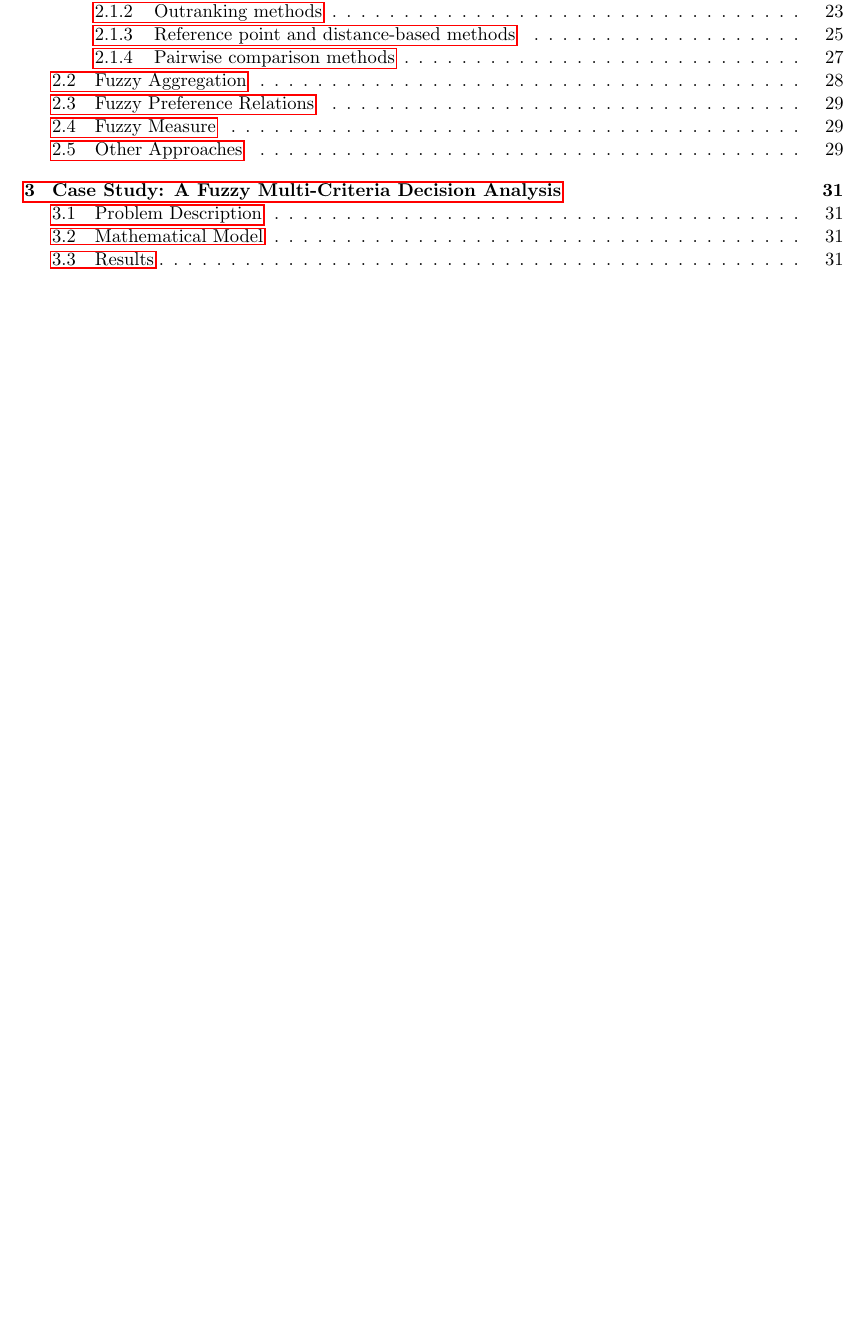
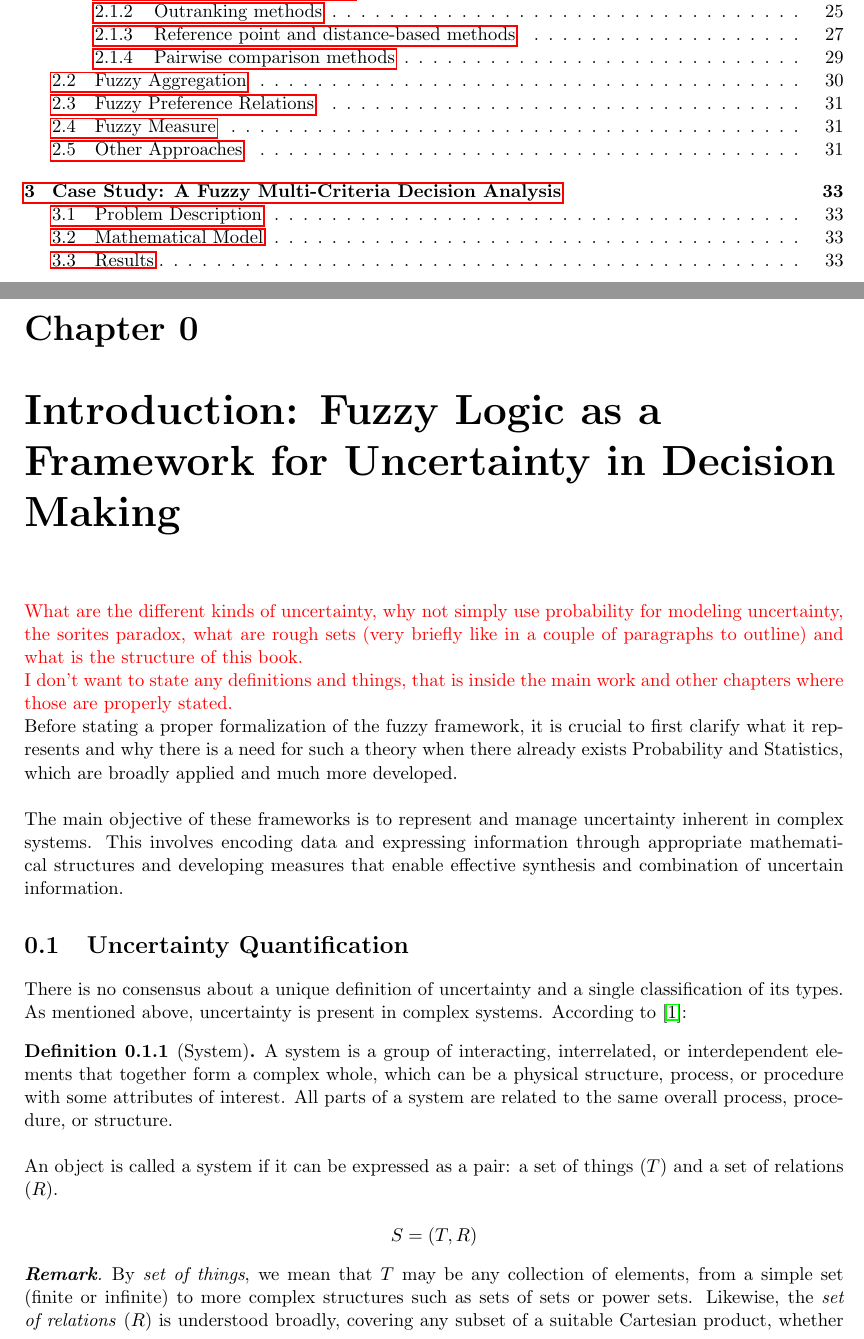
Before and after one commit to javiimo/TFG-Math-UV, a LaTeX thesis (main.tex, which reads ch0/ch0.tex): part of page 3 of 33 before the commit and two parts of pages 3 and 5 of 35 after it, the two joined at a grey line, cut so that both start at the same text, the shorter picture padded with empty space. Compiled offline with pdfLaTeX.

Commit message:
Added chapter 0

```diff
--- /dev/null
+++ b/ch0/ch0.tex
@@ -0,0 +1,29 @@
+\setcounter{chapter}{-1}
+\chapter{Introduction: Fuzzy Logic as a Framework for Uncertainty in Decision Making}
+\signal{What are the different kinds of uncertainty, why not simply use probability for modeling uncertainty, the sorites paradox, what are rough sets (very briefly like in a couple of paragraphs to outline) and what is the structure of this book.
+
+I don't want to state any definitions and things, that is inside the main work and other chapters where those are properly stated.
+}
+
+Before stating a proper formalization of the fuzzy framework, it is crucial to first clarify what it represents and why there is a need for such a theory when there already exists Probability and Statistics, which are broadly applied and much more developed.\\
+
+The main objective of these frameworks is to represent and manage uncertainty inherent in complex systems. This involves encoding data and expressing information through appropriate mathematical structures and developing measures that enable effective synthesis and combination of uncertain information.
+
+\section{Uncertainty Quantification}
+
+There is no consensus about a unique definition of uncertainty and a single classification of its types.
+
+As mentioned above, uncertainty is present in complex systems. According to \cite{UncertaintySciences}:
+
+\begin{definition}[System]
+    A system is a group of interacting, interrelated, or interdependent elements that together form a complex whole, which can be a physical structure, process, or procedure with some attributes of interest. All parts of
+    a system are related to the same overall process, procedure, or structure.\\
+
+    An object is called a system if it can be expressed as a pair: a set of things ($T$) and a set of relations ($R$).
+
+    \[S = (T,R)\]
+\end{definition}
+
+\begin{remark}
+    By \emph{set of things}, we mean that \(T\) may be any collection of elements, from a simple set (finite or infinite) to more complex structures such as sets of sets or power sets. Likewise, the \emph{set of relations} (\(R\)) is understood broadly, covering any subset of a suitable Cartesian product, whether binary, ternary, or \(n\)-ary. It provides the structural foundation. Hence, even though \((T, R)\) appears simple, its components can be very varied and rich.
+\end{remark}
```
Also changed, not shown: main.tex (+1 -0 lines), refs.bib (+22 -0 lines), ch0/figures/Uncertainties Diagram.png (added), ch0/ch0.tex (17 more changed lines).
